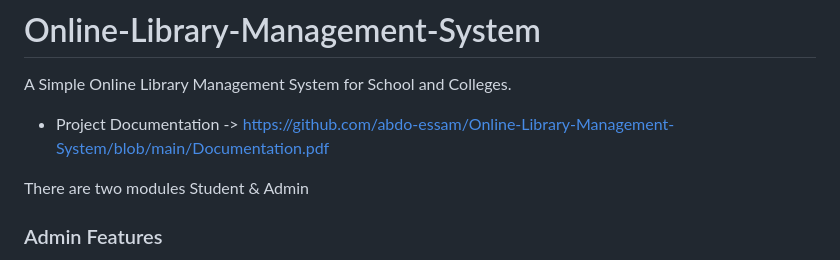
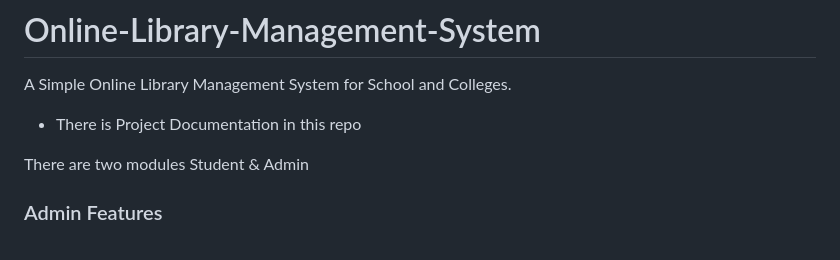
Before and after one commit to abdo-essam/Online-Library-Management-System, a Markdown page: README.md, the part around the change. Rendered like a GitHub page.

```diff
--- a/README.md
+++ b/README.md
@@ -1,7 +1,7 @@
 # Online-Library-Management-System
 A Simple Online Library Management System for School and Colleges.
 
-- Project Documentation -> https://github.com/abdo-essam/Online-Library-Management-System/blob/main/Documentation.pdf
+- There is Project Documentation in this repo
 
 
 There are two modules Student & Admin
```
